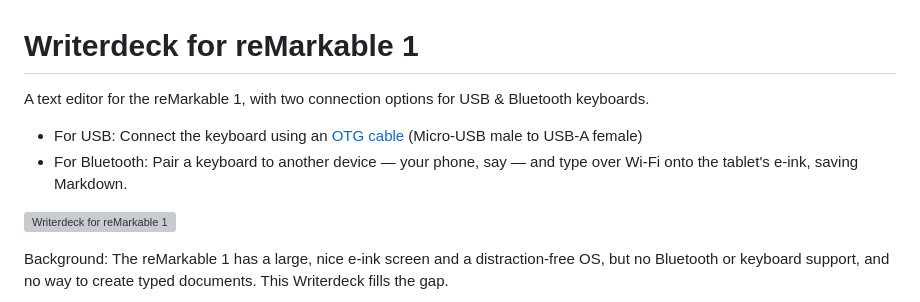
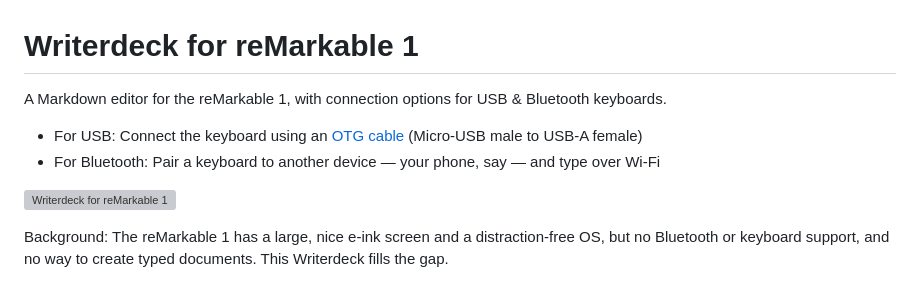
Before and after one commit to bjornte/Writerdeck-for-reMarkable, a Markdown page: README.md, the part around the change. GitHub-like rendering; grey boxes are pictures that could not be loaded.

Commit message:
Clarify description and Bluetooth instructions in README
Updated the description to clarify that it's a Markdown editor and removed redundancy in the Bluetooth pairing instructions.

```diff
--- a/README.md
+++ b/README.md
@@ -1,9 +1,9 @@
 # Writerdeck for reMarkable 1
 
-A text editor for the reMarkable 1, with two connection options for USB & Bluetooth keyboards.
+A Markdown editor for the reMarkable 1, with connection options for USB & Bluetooth keyboards.
 
 * For USB: Connect the keyboard using an [OTG cable](https://en.wikipedia.org/wiki/USB_On-The-Go#OTG_micro_cables) (Micro-USB male to USB-A female)
-* For Bluetooth: Pair a keyboard to another device — your phone, say — and type over Wi-Fi onto the tablet's e-ink, saving Markdown.
+* For Bluetooth: Pair a keyboard to another device — your phone, say — and type over Wi-Fi
 
 ![Writerdeck for reMarkable 1](docs/Writerdeck-for-reMarkable.jpg)
 
```
